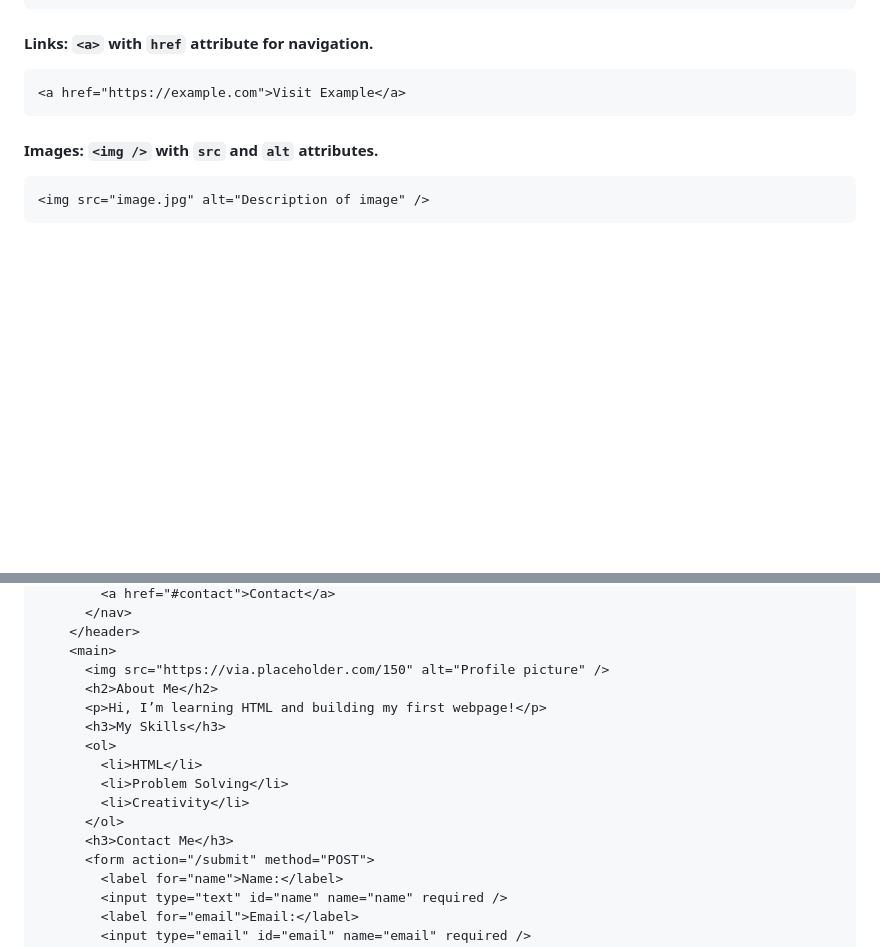
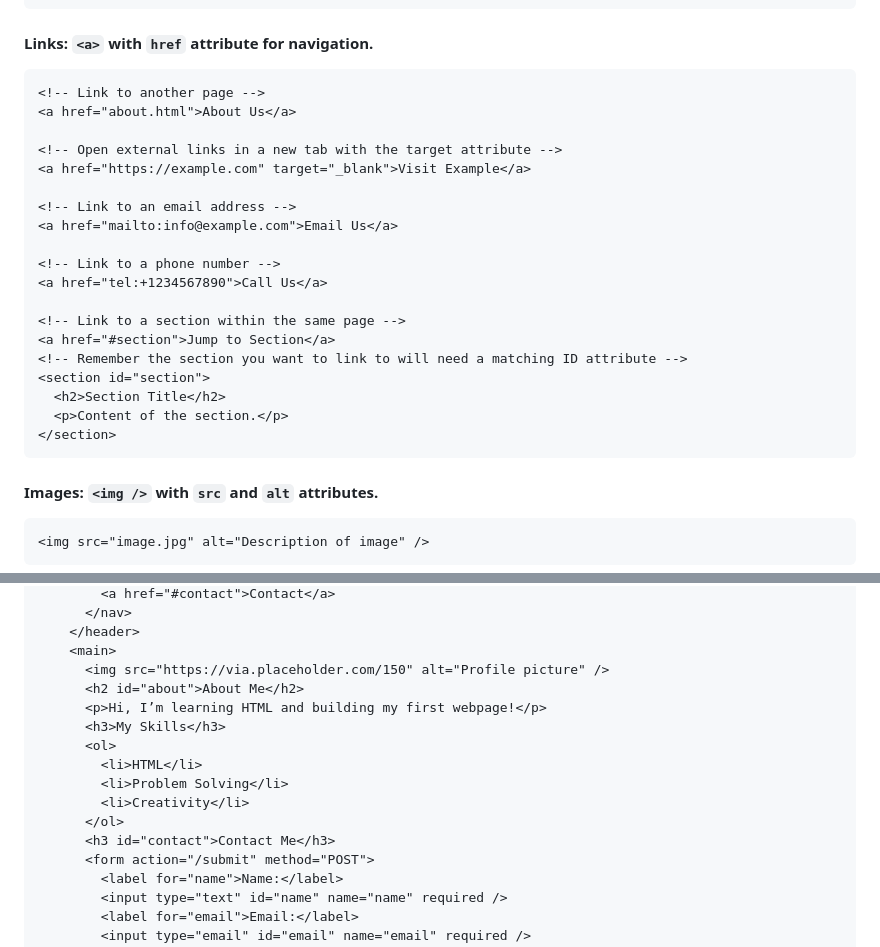
Before and after one commit to TheDevPath/HTML-Crash-Course, a Markdown page: README.md, 2 parts joined by grey strips. Rendered like a GitHub page; blank space fills up the shorter version.

Commit message:
enhance links in readme to show different use cases

````diff
--- a/README.md
+++ b/README.md
@@ -83,7 +83,25 @@ HTML uses tags to define elements. Here are the most common:
 #### Links: `<a>` with `href` attribute for navigation.
 
 ```html
-<a href="https://example.com">Visit Example</a>
+<!-- Link to another page -->
+<a href="about.html">About Us</a>
+
+<!-- Open external links in a new tab with the target attribute -->
+<a href="https://example.com" target="_blank">Visit Example</a>
+
+<!-- Link to an email address -->
+<a href="mailto:info@example.com">Email Us</a>
+
+<!-- Link to a phone number -->
+<a href="tel:+1234567890">Call Us</a>
+
+<!-- Link to a section within the same page -->
+<a href="#section">Jump to Section</a>
+<!-- Remember the section you want to link to will need a matching ID attribute -->
+<section id="section">
+  <h2>Section Title</h2>
+  <p>Content of the section.</p>
+</section>
 ```
 
 #### Images: `<img />` with `src` and `alt` attributes.
@@ -213,7 +231,7 @@ Instructions:
     </header>
     <main>
       <img src="https://via.placeholder.com/150" alt="Profile picture" />
-      <h2>About Me</h2>
+      <h2 id="about">About Me</h2>
       <p>Hi, I’m learning HTML and building my first webpage!</p>
       <h3>My Skills</h3>
       <ol>
@@ -221,7 +239,7 @@ Instructions:
         <li>Problem Solving</li>
         <li>Creativity</li>
       </ol>
-      <h3>Contact Me</h3>
+      <h3 id="contact">Contact Me</h3>
       <form action="/submit" method="POST">
         <label for="name">Name:</label>
         <input type="text" id="name" name="name" required />
````
